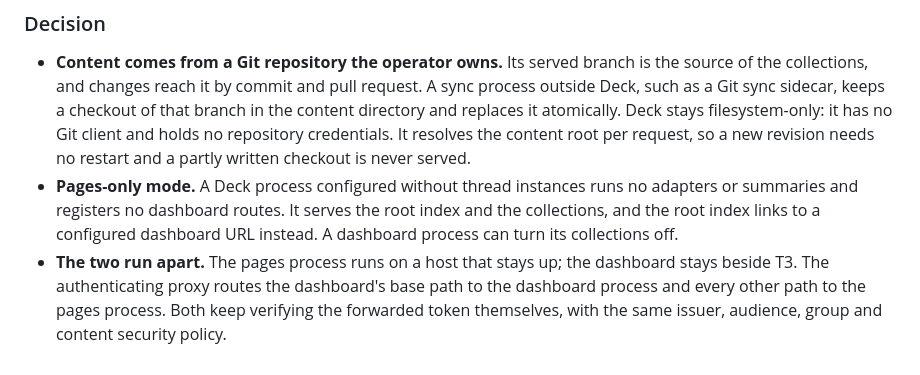
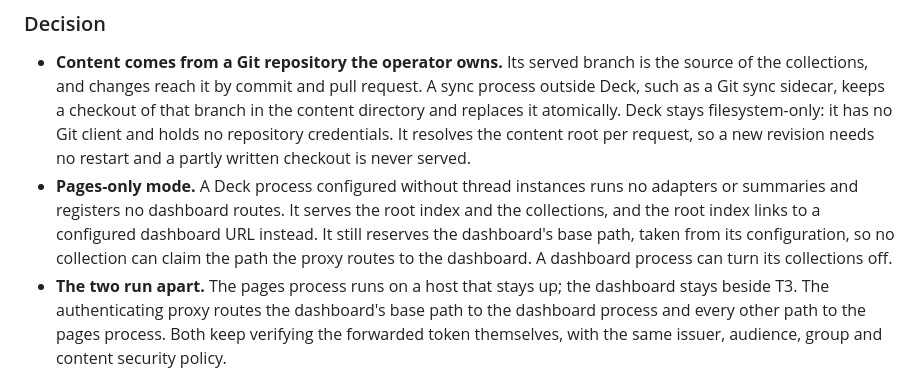
Before and after one commit to alcxyz/nix-packages, a Markdown page: docs/adr/0013-deck-page-collections.md, the part around the change. GitHub-like rendering.

Commit message:
docs(deck): reserve the dashboard path in pages-only mode
The pages process keeps the dashboard's base path out of its collections, so a
collection cannot take the path the proxy routes to the dashboard.

```diff
--- a/docs/adr/0013-deck-page-collections.md
+++ b/docs/adr/0013-deck-page-collections.md
@@ -78,7 +78,9 @@ and proposals that outlive a work session, and nothing in them depends on T3.
 - **Pages-only mode.** A Deck process configured without thread instances runs
   no adapters or summaries and registers no dashboard routes. It serves the
   root index and the collections, and the root index links to a configured
-  dashboard URL instead. A dashboard process can turn its collections off.
+  dashboard URL instead. It still reserves the dashboard's base path, taken
+  from its configuration, so no collection can claim the path the proxy
+  routes to the dashboard. A dashboard process can turn its collections off.
 - **The two run apart.** The pages process runs on a host that stays up; the
   dashboard stays beside T3. The authenticating proxy routes the dashboard's
   base path to the dashboard process and every other path to the pages
```
